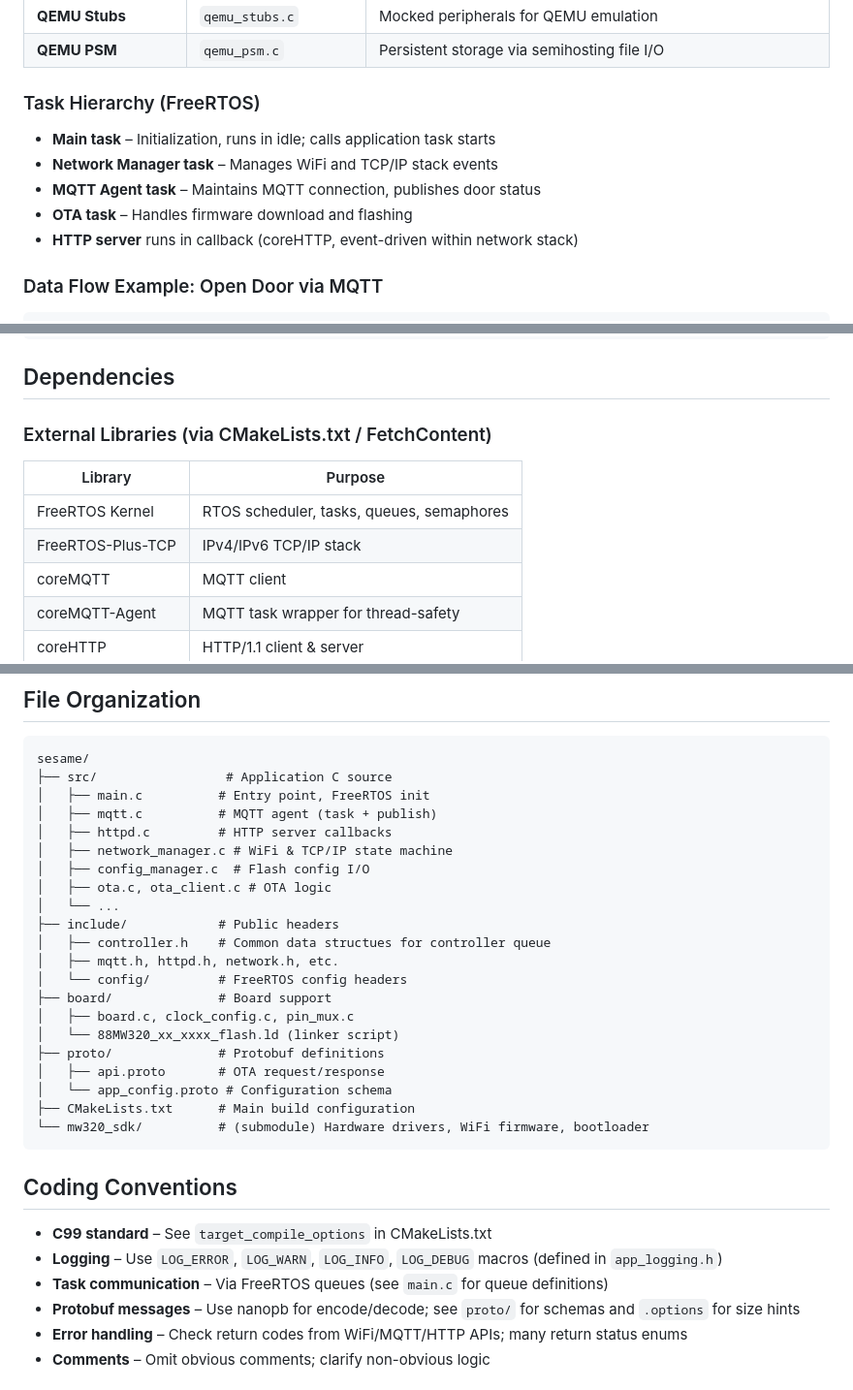
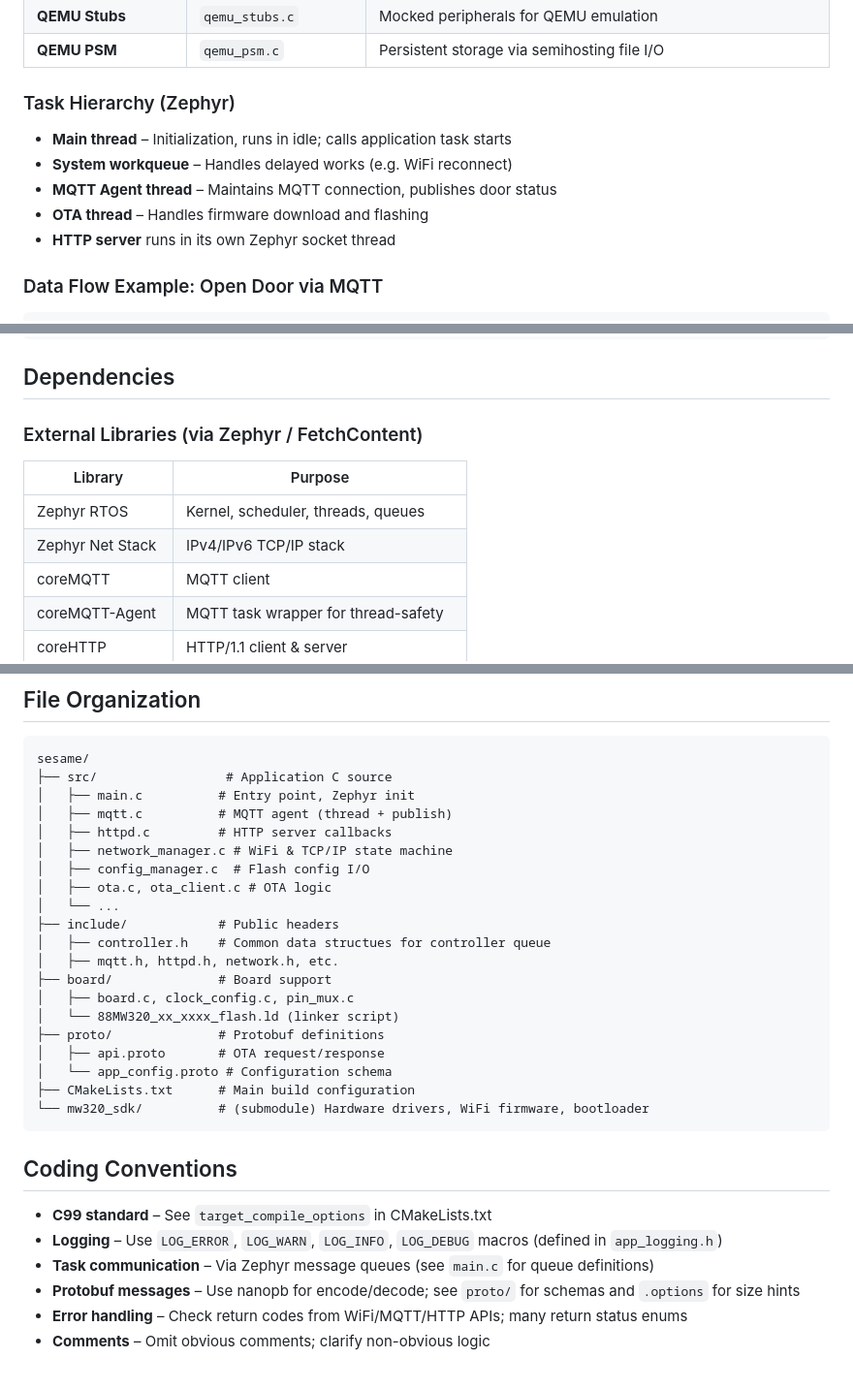
Before and after one commit to marcusb/sesame, a Markdown page: AGENTS.md, 3 parts joined by grey strips. Shown at 97% size. GitHub-like rendering.

````diff
--- a/AGENTS.md
+++ b/AGENTS.md
@@ -110,13 +109,13 @@ contents as suspect until you have proven its mtime is fresh.
 | **QEMU Stubs**           | `qemu_stubs.c`          | Mocked peripherals for QEMU emulation                               |
 | **QEMU PSM**             | `qemu_psm.c`            | Persistent storage via semihosting file I/O                         |
 
-### Task Hierarchy (FreeRTOS)
+### Task Hierarchy (Zephyr)
 
-- **Main task** – Initialization, runs in idle; calls application task starts
-- **Network Manager task** – Manages WiFi and TCP/IP stack events
-- **MQTT Agent task** – Maintains MQTT connection, publishes door status
-- **OTA task** – Handles firmware download and flashing
-- **HTTP server** runs in callback (coreHTTP, event-driven within network stack)
+- **Main thread** – Initialization, runs in idle; calls application task starts
+- **System workqueue** – Handles delayed works (e.g. WiFi reconnect)
+- **MQTT Agent thread** – Maintains MQTT connection, publishes door status
+- **OTA thread** – Handles firmware download and flashing
+- **HTTP server** runs in its own Zephyr socket thread
 
 ### Data Flow Example: Open Door via MQTT
 
@@ -371,12 +370,12 @@ ser.close()
 
 ## Dependencies
 
-### External Libraries (via CMakeLists.txt / FetchContent)
+### External Libraries (via Zephyr / FetchContent)
 
 | Library           | Purpose                                   |
 | ----------------- | ----------------------------------------- |
-| FreeRTOS Kernel   | RTOS scheduler, tasks, queues, semaphores |
-| FreeRTOS-Plus-TCP | IPv4/IPv6 TCP/IP stack                    |
+| Zephyr RTOS       | Kernel, scheduler, threads, queues        |
+| Zephyr Net Stack  | IPv4/IPv6 TCP/IP stack                    |
 | coreMQTT          | MQTT client                               |
 | coreMQTT-Agent    | MQTT task wrapper for thread-safety       |
 | coreHTTP          | HTTP/1.1 client & server                  |
@@ -389,8 +388,8 @@ ser.close()
 ```
 sesame/
 ├── src/                 # Application C source
-│   ├── main.c          # Entry point, FreeRTOS init
-│   ├── mqtt.c          # MQTT agent (task + publish)
+│   ├── main.c          # Entry point, Zephyr init
+│   ├── mqtt.c          # MQTT agent (thread + publish)
 │   ├── httpd.c         # HTTP server callbacks
 │   ├── network_manager.c # WiFi & TCP/IP state machine
 │   ├── config_manager.c  # Flash config I/O
@@ -399,7 +398,6 @@ sesame/
 ├── include/            # Public headers
 │   ├── controller.h    # Common data structues for controller queue
 │   ├── mqtt.h, httpd.h, network.h, etc.
-│   └── config/         # FreeRTOS config headers
 ├── board/              # Board support
 │   ├── board.c, clock_config.c, pin_mux.c
 │   └── 88MW320_xx_xxxx_flash.ld (linker script)
@@ -414,7 +412,7 @@ sesame/
 
 - **C99 standard** – See `target_compile_options` in CMakeLists.txt
 - **Logging** – Use `LOG_ERROR`, `LOG_WARN`, `LOG_INFO`, `LOG_DEBUG` macros (defined in `app_logging.h`)
-- **Task communication** – Via FreeRTOS queues (see `main.c` for queue definitions)
+- **Task communication** – Via Zephyr message queues (see `main.c` for queue definitions)
 - **Protobuf messages** – Use nanopb for encode/decode; see `proto/` for schemas and `.options` for size hints
 - **Error handling** – Check return codes from WiFi/MQTT/HTTP APIs; many return status enums
 - **Comments** – Omit obvious comments; clarify non-obvious logic
````
Also changed, not shown: other parts of AGENTS.md (+2 -3 lines), README.md (+2 -2 lines).
